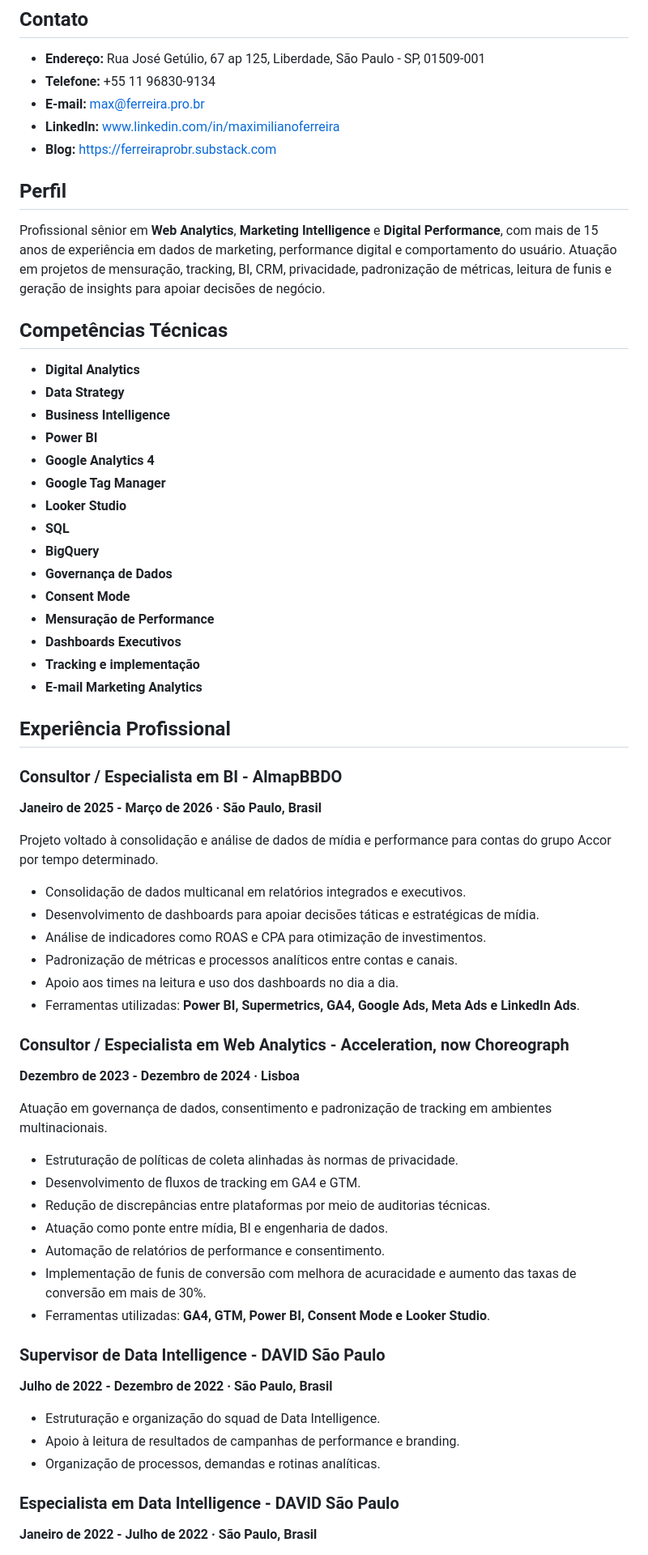
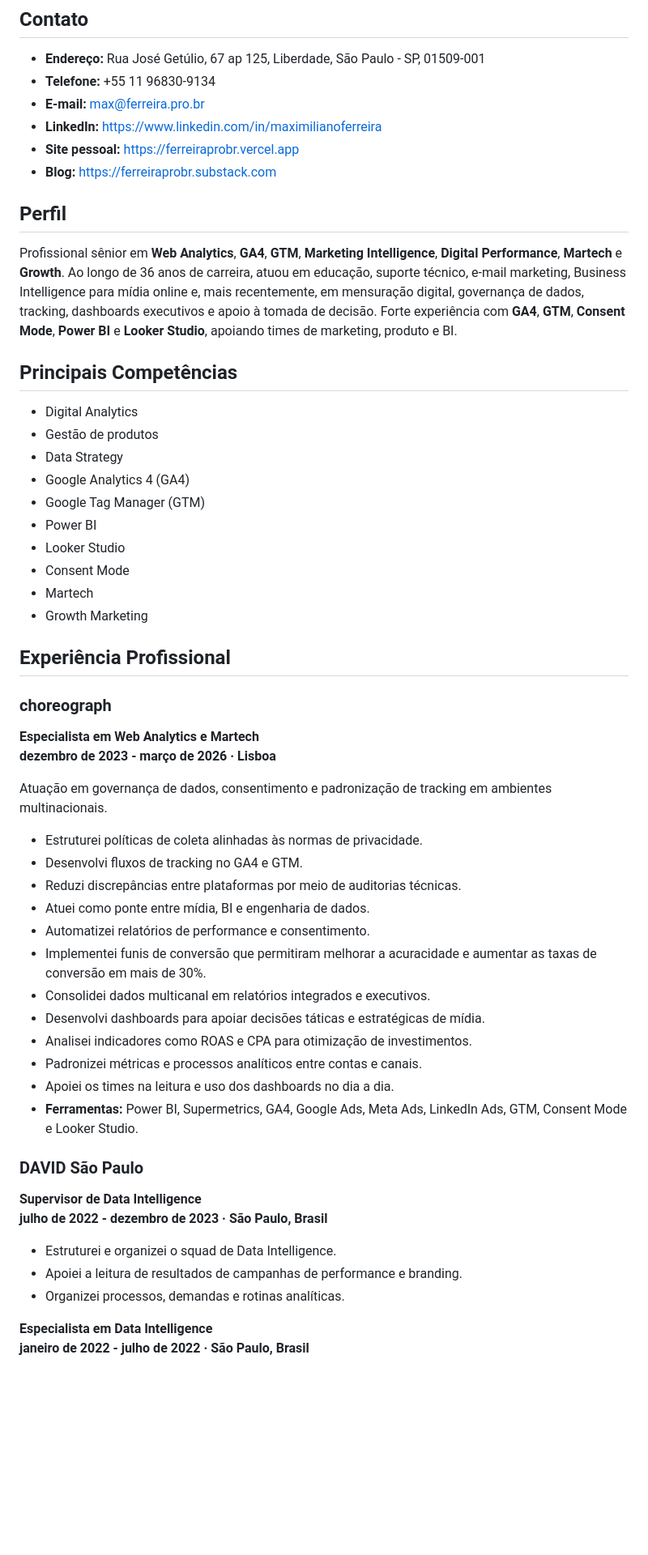
Before and after one commit to maxferreira1973/ferreiraprobr, a Markdown page: content/curriculo.md, the part around one of its changes. Shown at 81% size. GitHub-like rendering; blank space fills up the shorter version.

Commit message:
curriculo.md
Atualização CV Linkedin 1104

```diff
--- a/content/curriculo.md
+++ b/content/curriculo.md
@@ -4,63 +4,54 @@
 - **Endereço:** Rua José Getúlio, 67 ap 125, Liberdade, São Paulo - SP, 01509-001
 - **Telefone:** +55 11 96830-9134
 - **E-mail:** max@ferreira.pro.br
-- **LinkedIn:** www.linkedin.com/in/maximilianoferreira
+- **LinkedIn:** https://www.linkedin.com/in/maximilianoferreira
+- **Site pessoal:** https://ferreiraprobr.vercel.app
 - **Blog:** https://ferreiraprobr.substack.com
 
 ## Perfil
-Profissional sênior em **Web Analytics**, **Marketing Intelligence** e **Digital Performance**, com mais de 15 anos de experiência em dados de marketing, performance digital e comportamento do usuário. Atuação em projetos de mensuração, tracking, BI, CRM, privacidade, padronização de métricas, leitura de funis e geração de insights para apoiar decisões de negócio.
+Profissional sênior em **Web Analytics**, **GA4**, **GTM**, **Marketing Intelligence**, **Digital Performance**, **Martech** e **Growth**. Ao longo de 36 anos de carreira, atuou em educação, suporte técnico, e-mail marketing, Business Intelligence para mídia online e, mais recentemente, em mensuração digital, governança de dados, tracking, dashboards executivos e apoio à tomada de decisão. Forte experiência com **GA4**, **GTM**, **Consent Mode**, **Power BI** e **Looker Studio**, apoiando times de marketing, produto e BI.
 
-## Competências Técnicas
-- **Digital Analytics**
-- **Data Strategy**
-- **Business Intelligence**
-- **Power BI**
-- **Google Analytics 4**
-- **Google Tag Manager**
-- **Looker Studio**
-- **SQL**
-- **BigQuery**
-- **Governança de Dados**
-- **Consent Mode**
-- **Mensuração de Performance**
-- **Dashboards Executivos**
-- **Tracking e implementação**
-- **E-mail Marketing Analytics**
+## Principais Competências
+- Digital Analytics
+- Gestão de produtos
+- Data Strategy
+- Google Analytics 4 (GA4)
+- Google Tag Manager (GTM)
+- Power BI
+- Looker Studio
+- Consent Mode
+- Martech
+- Growth Marketing
 
 ## Experiência Profissional
 
-### Consultor / Especialista em BI - AlmapBBDO
-**Janeiro de 2025 - Março de 2026 · São Paulo, Brasil**
-
-Projeto voltado à consolidação e análise de dados de mídia e performance para contas do grupo Accor por tempo determinado.
-
-- Consolidação de dados multicanal em relatórios integrados e executivos.
-- Desenvolvimento de dashboards para apoiar decisões táticas e estratégicas de mídia.
-- Análise de indicadores como ROAS e CPA para otimização de investimentos.
-- Padronização de métricas e processos analíticos entre contas e canais.
-- Apoio aos times na leitura e uso dos dashboards no dia a dia.
-- Ferramentas utilizadas: **Power BI, Supermetrics, GA4, Google Ads, Meta Ads e LinkedIn Ads**.
-
-### Consultor / Especialista em Web Analytics - Acceleration, now Choreograph
-**Dezembro de 2023 - Dezembro de 2024 · Lisboa**
+### choreograph
+**Especialista em Web Analytics e Martech**
+**dezembro de 2023 - março de 2026 · Lisboa**
 
 Atuação em governança de dados, consentimento e padronização de tracking em ambientes multinacionais.
 
-- Estruturação de políticas de coleta alinhadas às normas de privacidade.
-- Desenvolvimento de fluxos de tracking em GA4 e GTM.
-- Redução de discrepâncias entre plataformas por meio de auditorias técnicas.
-- Atuação como ponte entre mídia, BI e engenharia de dados.
-- Automação de relatórios de performance e consentimento.
-- Implementação de funis de conversão com melhora de acuracidade e aumento das taxas de conversão em mais de 30%.
-- Ferramentas utilizadas: **GA4, GTM, Power BI, Consent Mode e Looker Studio**.
+- Estruturei políticas de coleta alinhadas às normas de privacidade.
+- Desenvolvi fluxos de tracking no GA4 e GTM.
+- Reduzi discrepâncias entre plataformas por meio de auditorias técnicas.
+- Atuei como ponte entre mídia, BI e engenharia de dados.
+- Automatizei relatórios de performance e consentimento.
+- Implementei funis de conversão que permitiram melhorar a acuracidade e aumentar as taxas de conversão em mais de 30%.
+- Consolidei dados multicanal em relatórios integrados e executivos.
+- Desenvolvi dashboards para apoiar decisões táticas e estratégicas de mídia.
+- Analisei indicadores como ROAS e CPA para otimização de investimentos.
+- Padronizei métricas e processos analíticos entre contas e canais.
+- Apoiei os times na leitura e uso dos dashboards no dia a dia.
+- **Ferramentas:** Power BI, Supermetrics, GA4, Google Ads, Meta Ads, LinkedIn Ads, GTM, Consent Mode e Looker Studio.
 
-### Supervisor de Data Intelligence - DAVID São Paulo
-**Julho de 2022 - Dezembro de 2022 · São Paulo, Brasil**
+### DAVID São Paulo
+**Supervisor de Data Intelligence**
+**julho de 2022 - dezembro de 2023 · São Paulo, Brasil**
 
-- Estruturação e organização do squad de Data Intelligence.
-- Apoio à leitura de resultados de campanhas de performance e branding.
-- Organização de processos, demandas e rotinas analíticas.
+- Estruturei e organizei o squad de Data Intelligence.
+- Apoiei a leitura de resultados de campanhas de performance e branding.
+- Organizei processos, demandas e rotinas analíticas.
 
-### Especialista em Data Intelligence - DAVID São Paulo
-**Janeiro de 2022 - Julho de 2022 · São Paulo, Brasil**
+**Especialista em Data Intelligence**
+**janeiro de 2022 - julho de 2022 · São Paulo, Brasil**
 
```
Also changed, not shown: other parts of content/curriculo.md (+40 -31 lines).
